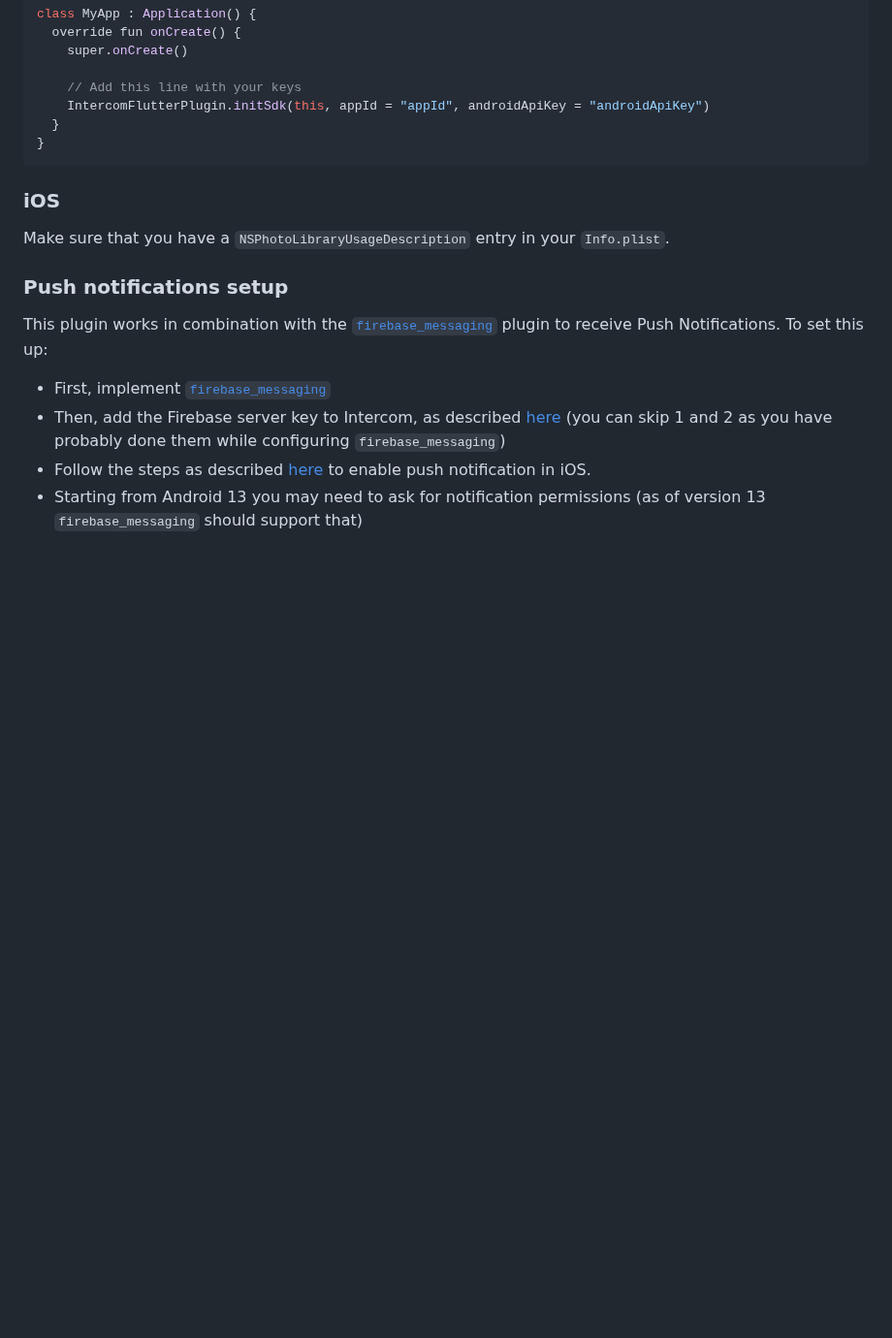
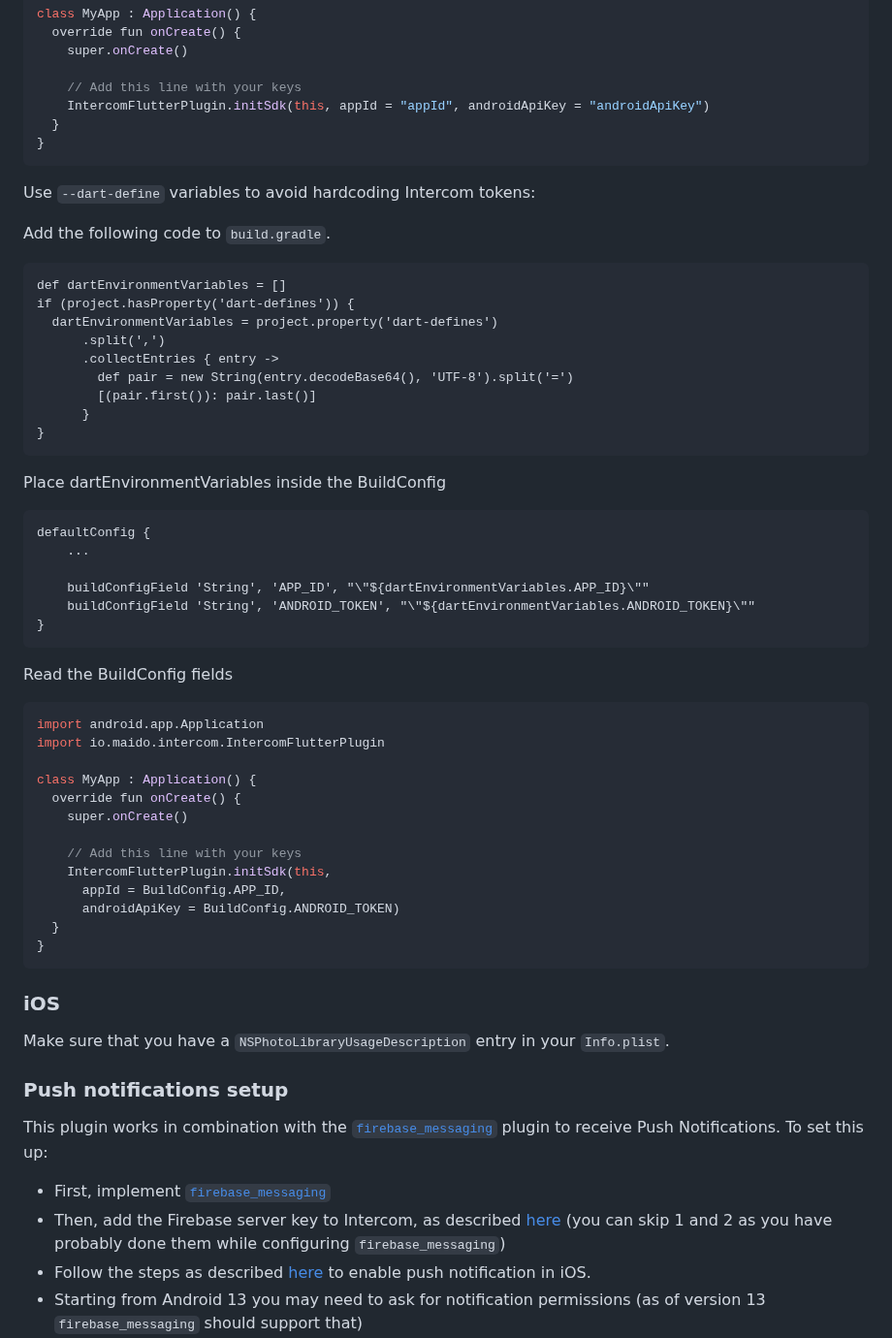
Before and after one commit to v3rm0n/intercom_flutter, a Markdown page: intercom_flutter/README.md, the part around the change. Shown at 97% size. Rendered like a GitHub page; blank space fills up the shorter version.

Commit message:
Adds documentation for using --dart-define variables to initialize the IntercomFlutterPlugin SDK on Android.

````diff
--- a/intercom_flutter/README.md
+++ b/intercom_flutter/README.md
@@ -104,6 +104,50 @@ class MyApp : Application() {
 }
 ```
 
+Use `--dart-define` variables to avoid hardcoding Intercom tokens:
+
+Add the following code to `build.gradle`.
+```
+def dartEnvironmentVariables = []
+if (project.hasProperty('dart-defines')) {
+  dartEnvironmentVariables = project.property('dart-defines')
+      .split(',')
+      .collectEntries { entry ->
+        def pair = new String(entry.decodeBase64(), 'UTF-8').split('=')
+        [(pair.first()): pair.last()]
+      }
+}
+```
+
+Place dartEnvironmentVariables inside the BuildConfig
+
+```
+defaultConfig {
+    ...
+
+    buildConfigField 'String', 'APP_ID', "\"${dartEnvironmentVariables.APP_ID}\""
+    buildConfigField 'String', 'ANDROID_TOKEN', "\"${dartEnvironmentVariables.ANDROID_TOKEN}\""
+}
+```
+
+Read the BuildConfig fields
+
+```kotlin
+import android.app.Application
+import io.maido.intercom.IntercomFlutterPlugin
+
+class MyApp : Application() {
+  override fun onCreate() {
+    super.onCreate()
+
+    // Add this line with your keys
+    IntercomFlutterPlugin.initSdk(this,
+      appId = BuildConfig.APP_ID,
+      androidApiKey = BuildConfig.ANDROID_TOKEN)
+  }
+}
+```
+
 ### iOS
 Make sure that you have a `NSPhotoLibraryUsageDescription` entry in your `Info.plist`.
 
````
